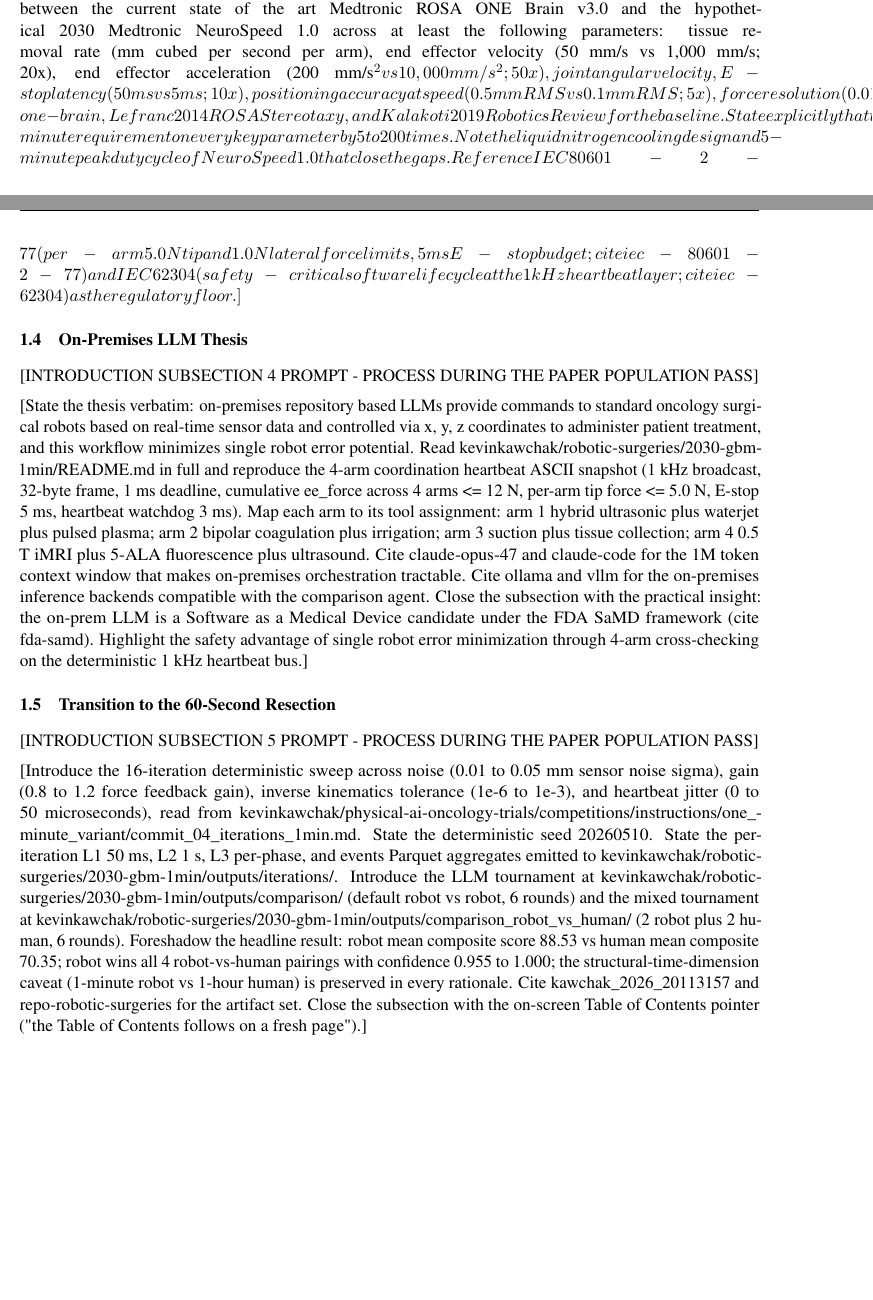
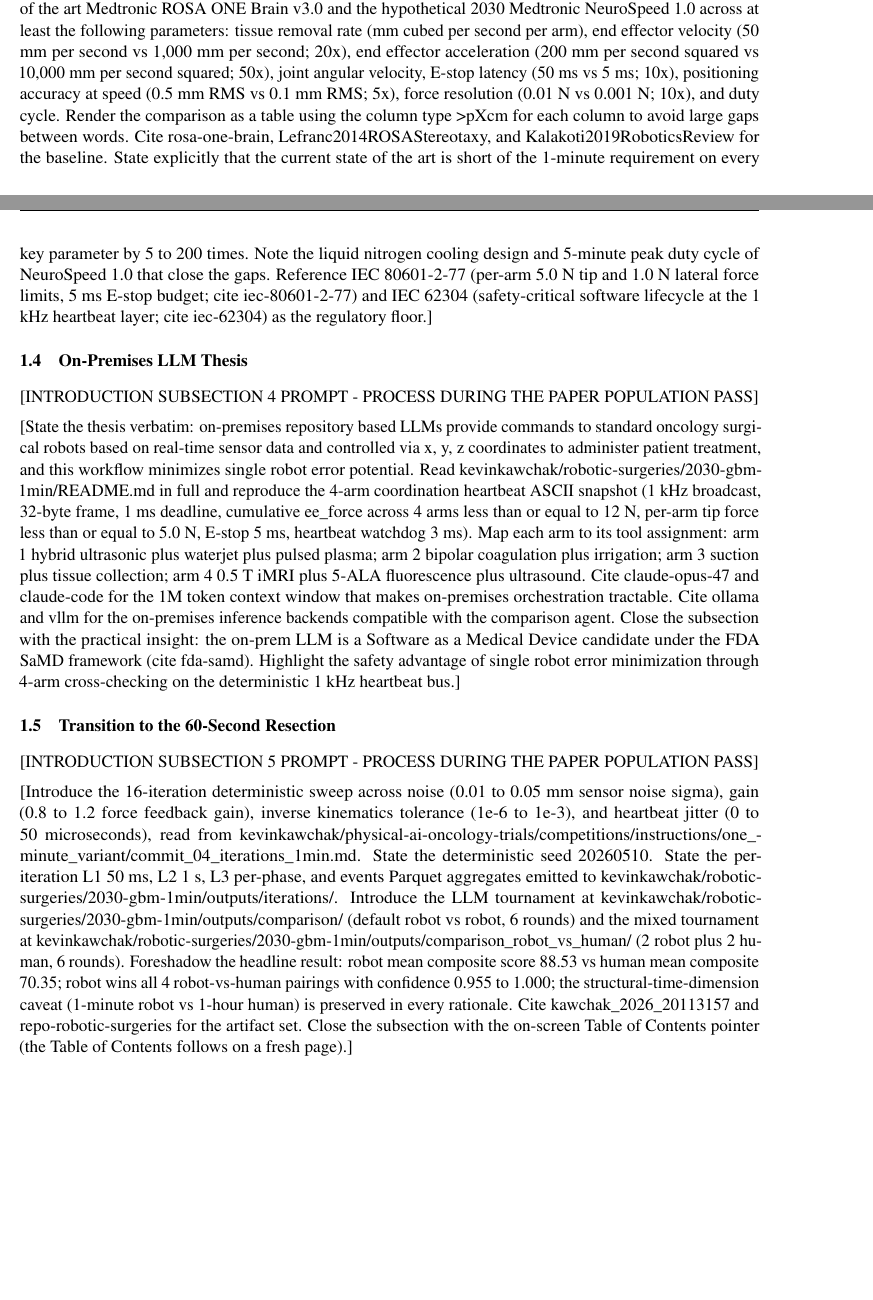
Before and after one commit to kevinkawchak/robotic-surgeries, a LaTeX paper (2030-gbm-1min/paper/main.tex, which reads 2030-gbm-1min/paper/sections/introduction.tex): two parts of pages 2 and 3 of 20, joined at a grey line, cut so that both start at the same text. Compiled offline with pdfLaTeX.

Commit message:
Fix errors: rewrite mm/s^2 and mm^3 as text to avoid raw caret outside math mode
LaTeX treats the caret character as a math superscript command. Two
bracketed instruction prompts contained raw mm/s^2 (introduction.tex,
NeuroSpeed acceleration comparison) and raw mm^3 (results.tex, viz
chart description). Both now render as 'mm/s squared' and 'mm cubed'
in plain text so the template compiles cleanly outside math mode. The
underscore package added in the preceding error-fix commit covers the
underscore character; this commit covers the remaining caret usage.
Together these consolidate every LaTeX compile-time error fix the
template requires before the final repository-update commit.

```diff
--- a/2030-gbm-1min/paper/sections/introduction.tex
+++ b/2030-gbm-1min/paper/sections/introduction.tex
@@ -67,14 +67,14 @@
 the current state of the art Medtronic ROSA ONE Brain v3.0 and the
 hypothetical 2030 Medtronic NeuroSpeed 1.0 across at least the
 following parameters: tissue removal rate (mm cubed per second per
-arm), end effector velocity (50 mm/s vs 1,000 mm/s; 20x), end
-effector acceleration (200 mm/s^2 vs 10,000 mm/s^2; 50x), joint
-angular velocity, E-stop latency (50 ms vs 5 ms; 10x), positioning
-accuracy at speed (0.5 mm RMS vs 0.1 mm RMS; 5x), force resolution
-(0.01 N vs 0.001 N; 10x), and duty cycle. Render the comparison as
-a table using the column type
-{>{\raggedright\arraybackslash}p{Xcm}} for each column to avoid large
-gaps between words. Cite rosa-one-brain, Lefranc2014ROSAStereotaxy,
+arm), end effector velocity (50 mm per second vs 1,000 mm per second;
+20x), end effector acceleration (200 mm per second squared vs 10,000
+mm per second squared; 50x), joint angular velocity, E-stop latency
+(50 ms vs 5 ms; 10x), positioning accuracy at speed (0.5 mm RMS vs
+0.1 mm RMS; 5x), force resolution (0.01 N vs 0.001 N; 10x), and duty
+cycle. Render the comparison as a table using the column type
+{>{\raggedright\arraybackslash}p{Xcm}} for each column to avoid
+large gaps between words. Cite rosa-one-brain, Lefranc2014ROSAStereotaxy,
 and Kalakoti2019RoboticsReview for the baseline. State explicitly
 that the current state of the art is short of the 1-minute requirement
 on every key parameter by 5 to 200 times. Note the liquid nitrogen
@@ -96,19 +96,20 @@
 potential. Read kevinkawchak/robotic-surgeries/2030-gbm-1min/README.md
 in full and reproduce the 4-arm coordination heartbeat ASCII snapshot
 (1 kHz broadcast, 32-byte frame, 1 ms deadline, cumulative ee_force
-across 4 arms <= 12 N, per-arm tip force <= 5.0 N, E-stop 5 ms,
-heartbeat watchdog 3 ms). Map each arm to its tool assignment: arm 1
-hybrid ultrasonic plus waterjet plus pulsed plasma; arm 2 bipolar
-coagulation plus irrigation; arm 3 suction plus tissue collection;
-arm 4 0.5 T iMRI plus 5-ALA fluorescence plus ultrasound. Cite
-claude-opus-47 and claude-code for the 1M token context window that
-makes on-premises orchestration tractable. Cite ollama and vllm for
-the on-premises inference backends compatible with the comparison
-agent. Close the subsection with the practical insight: the on-prem
-LLM is a Software as a Medical Device candidate under the FDA SaMD
-framework (cite fda-samd). Highlight the safety advantage of single
-robot error minimization through 4-arm cross-checking on the
-deterministic 1 kHz heartbeat bus.]
+across 4 arms less than or equal to 12 N, per-arm tip force less than
+or equal to 5.0 N, E-stop 5 ms, heartbeat watchdog 3 ms). Map each
+arm to its tool assignment: arm 1 hybrid ultrasonic plus waterjet
+plus pulsed plasma; arm 2 bipolar coagulation plus irrigation; arm 3
+suction plus tissue collection; arm 4 0.5 T iMRI plus 5-ALA
+fluorescence plus ultrasound. Cite claude-opus-47 and claude-code for
+the 1M token context window that makes on-premises orchestration
+tractable. Cite ollama and vllm for the on-premises inference
+backends compatible with the comparison agent. Close the subsection
+with the practical insight: the on-prem LLM is a Software as a
+Medical Device candidate under the FDA SaMD framework (cite fda-samd).
+Highlight the safety advantage of single robot error minimization
+through 4-arm cross-checking on the deterministic 1 kHz heartbeat
+bus.]
 
 \subsection{Transition to the 60-Second Resection}
 \label{sec:intro-transition}
@@ -133,5 +134,5 @@
 the structural-time-dimension caveat (1-minute robot vs 1-hour human)
 is preserved in every rationale. Cite kawchak_2026_20113157 and
 repo-robotic-surgeries for the artifact set. Close the subsection
-with the on-screen Table of Contents pointer ("the Table of Contents
-follows on a fresh page").]
+with the on-screen Table of Contents pointer (the Table of Contents
+follows on a fresh page).]
```
Also changed, not shown: 2030-gbm-1min/paper/sections/results.tex (+1 -1 lines).
